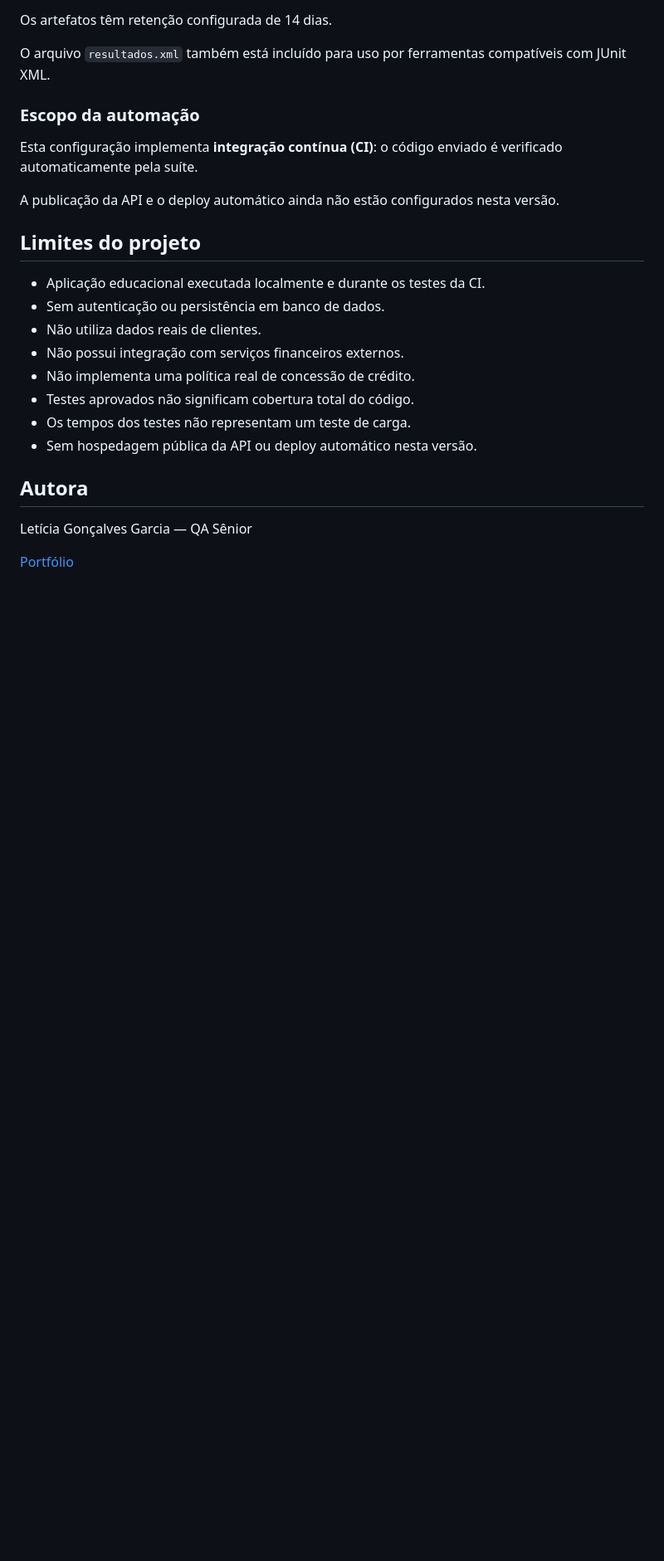
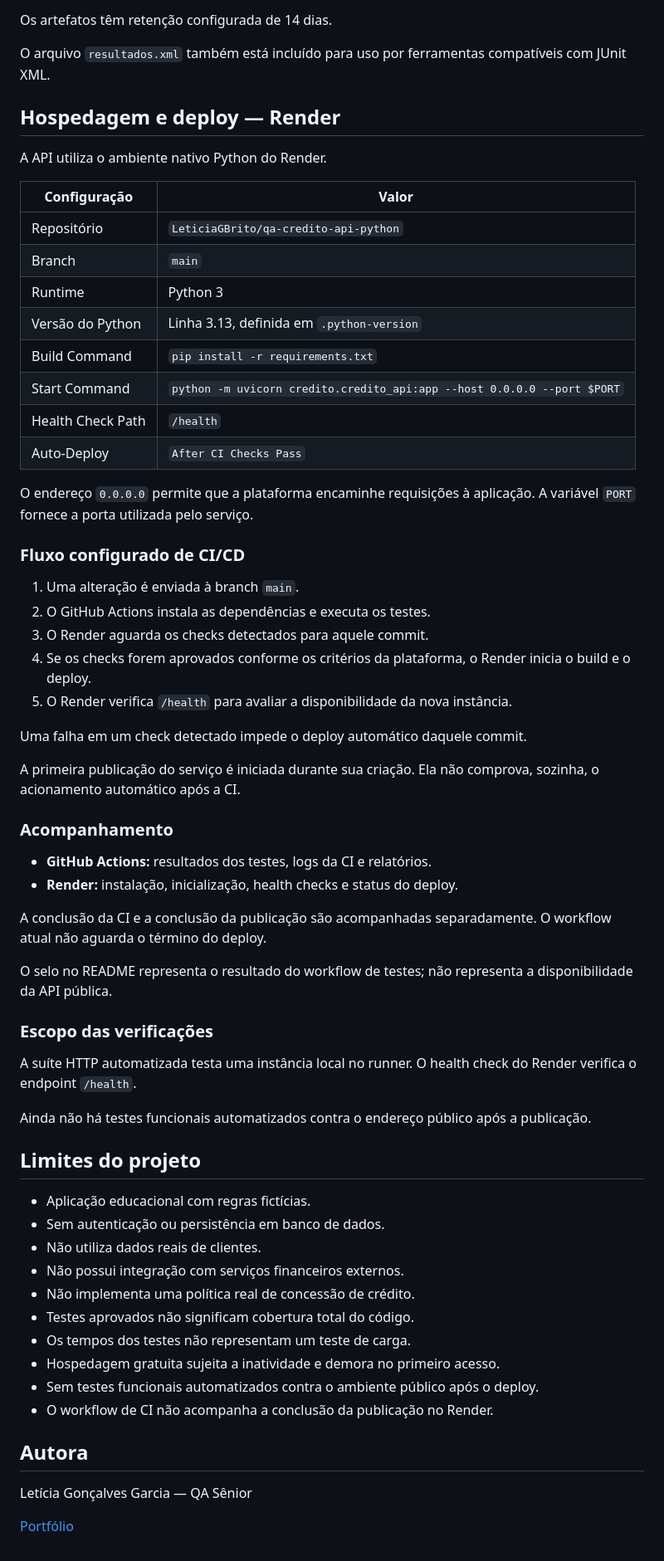
Before and after one commit to LeticiaGBrito/qa-credito-api-python, a Markdown page: README.md, the part around one of its changes. Shown at 83% size. Rendered like a GitHub page; blank space fills up the shorter version.

Commit message:
Documenta API publica e fluxo de deploy

```diff
--- a/README.md
+++ b/README.md
@@ -370,24 +410,72 @@ Os artefatos têm retenção configurada de 14 dias.
 O arquivo `resultados.xml` também está incluído para uso
 por ferramentas compatíveis com JUnit XML.
 
-### Escopo da automação
+## Hospedagem e deploy — Render
 
-Esta configuração implementa **integração contínua (CI)**:
-o código enviado é verificado automaticamente pela suíte.
+A API utiliza o ambiente nativo Python do Render.
 
-A publicação da API e o deploy automático ainda não estão
-configurados nesta versão.
+| Configuração | Valor |
+| --- | --- |
+| Repositório | `LeticiaGBrito/qa-credito-api-python` |
+| Branch | `main` |
+| Runtime | Python 3 |
+| Versão do Python | Linha 3.13, definida em `.python-version` |
+| Build Command | `pip install -r requirements.txt` |
+| Start Command | `python -m uvicorn credito.credito_api:app --host 0.0.0.0 --port $PORT` |
+| Health Check Path | `/health` |
+| Auto-Deploy | `After CI Checks Pass` |
+
+O endereço `0.0.0.0` permite que a plataforma encaminhe
+requisições à aplicação. A variável `PORT` fornece a porta
+utilizada pelo serviço.
+
+### Fluxo configurado de CI/CD
+
+1. Uma alteração é enviada à branch `main`.
+2. O GitHub Actions instala as dependências e executa os testes.
+3. O Render aguarda os checks detectados para aquele commit.
+4. Se os checks forem aprovados conforme os critérios da plataforma,
+   o Render inicia o build e o deploy.
+5. O Render verifica `/health` para avaliar a disponibilidade
+   da nova instância.
+
+Uma falha em um check detectado impede o deploy automático
+daquele commit.
+
+A primeira publicação do serviço é iniciada durante sua criação.
+Ela não comprova, sozinha, o acionamento automático após a CI.
+
+### Acompanhamento
+
+- **GitHub Actions:** resultados dos testes, logs da CI e relatórios.
+- **Render:** instalação, inicialização, health checks e status do deploy.
+
+A conclusão da CI e a conclusão da publicação são acompanhadas
+separadamente. O workflow atual não aguarda o término do deploy.
+
+O selo no README representa o resultado do workflow de testes;
+não representa a disponibilidade da API pública.
+
+### Escopo das verificações
+
+A suíte HTTP automatizada testa uma instância local no runner.
+O health check do Render verifica o endpoint `/health`.
+
+Ainda não há testes funcionais automatizados contra o endereço
+público após a publicação.
 
 ## Limites do projeto
 
-- Aplicação educacional executada localmente e durante os testes da CI.
+- Aplicação educacional com regras fictícias.
 - Sem autenticação ou persistência em banco de dados.
 - Não utiliza dados reais de clientes.
 - Não possui integração com serviços financeiros externos.
 - Não implementa uma política real de concessão de crédito.
 - Testes aprovados não significam cobertura total do código.
 - Os tempos dos testes não representam um teste de carga.
-- Sem hospedagem pública da API ou deploy automático nesta versão.
+- Hospedagem gratuita sujeita a inatividade e demora no primeiro acesso.
+- Sem testes funcionais automatizados contra o ambiente público após o deploy.
+- O workflow de CI não acompanha a conclusão da publicação no Render.
 
 ## Autora
 
```
Also changed, not shown: other parts of README.md (+45 -5 lines).
